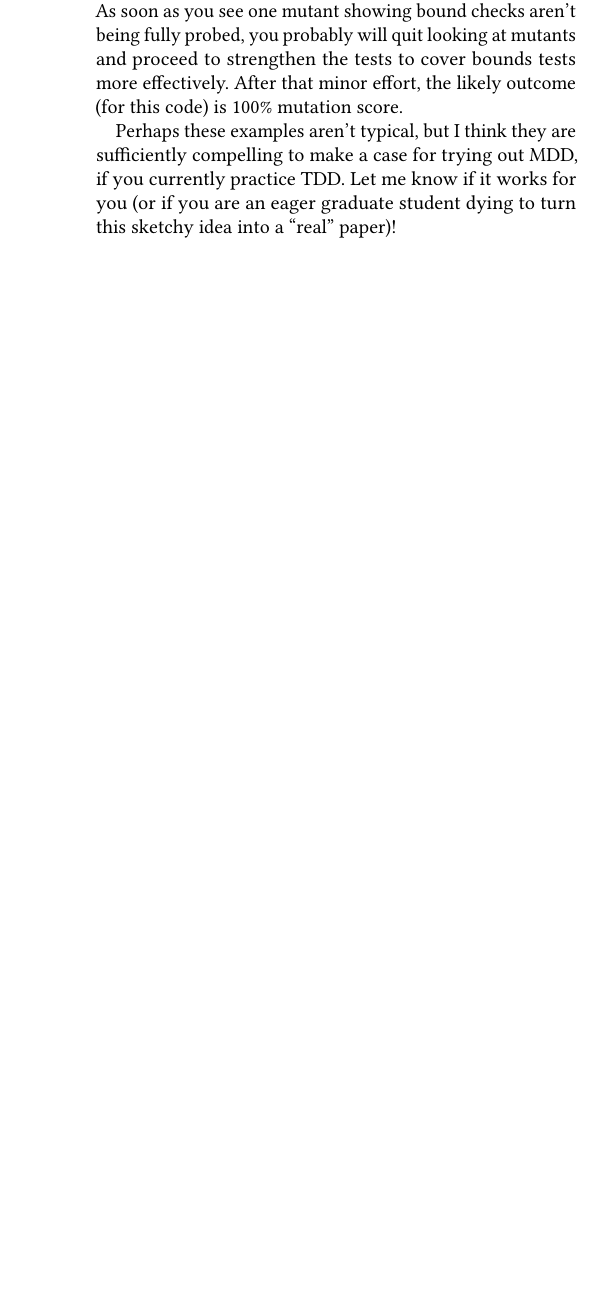
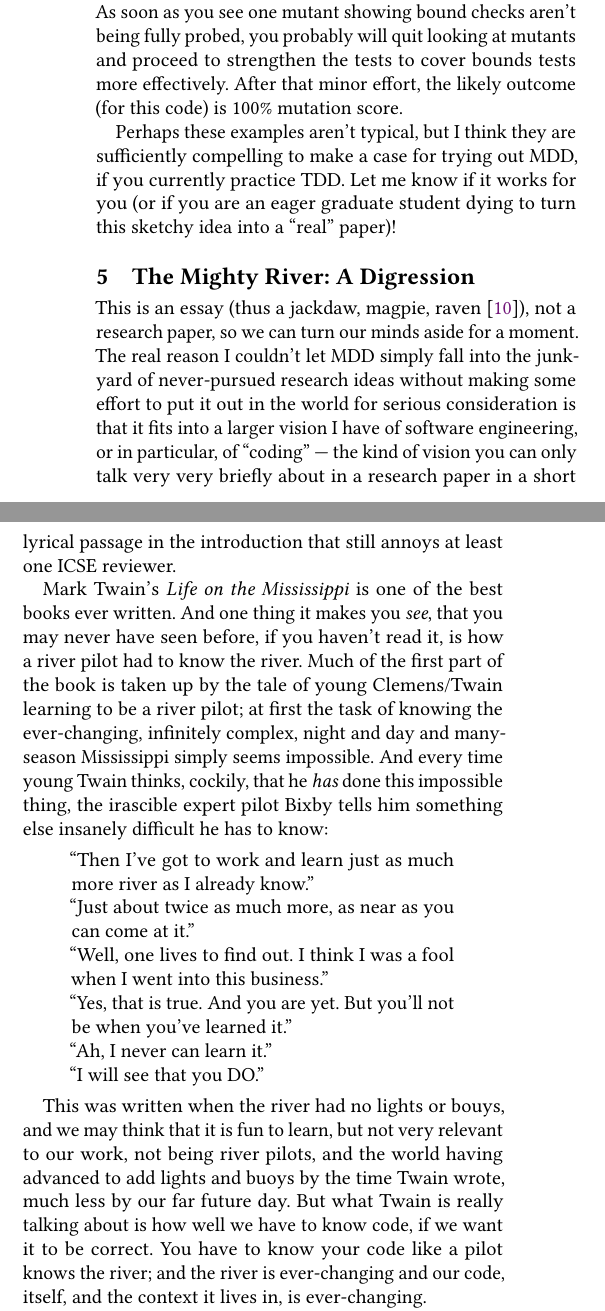
Before and after one commit to agroce/mdd_paper, a LaTeX paper (onward.tex): part of one column of page 6 of 7 before the commit and two parts of the columns of page 6 of 8 after it, the two joined at a grey line, cut so that both start at the same text, the shorter picture padded with empty space. Compiled offline with pdfLaTeX.

Commit message:
add twain

```diff
--- a/onward.tex
+++ b/onward.tex
@@ -747,3 +751,50 @@ sufficiently compelling to make a case for trying out MDD, if you
 currently practice TDD.  Let me know if it works for you (or if you
 are an eager graduate student dying to turn this sketchy idea into a ``real'' paper)!
 
+\section{The Mighty River: A Digression}
+
+This is an essay (thus a jackdaw, magpie, raven~\cite{doyleessay}), not a research paper, so we can turn our minds aside
+for a moment.  The real reason I couldn't let MDD simply fall into the
+junkyard of never-pursued research ideas without making some effort to put it
+out in the world for serious consideration is that it fits into a
+larger vision I have of software engineering, or in particular, of
+``coding'' --- the kind of vision you
+can only talk very very briefly about in a research paper in a short lyrical passage in the
+introduction that still annoys at least one ICSE reviewer.
+
+Mark Twain's \emph{Life on the Mississippi} is one of the best books
+ever written.  And one thing it makes you \emph{see}, that you may
+never have seen before, if you haven't read it, is how a river pilot
+had to know the river.  Much of the first part of the book is taken up
+by the tale of young Clemens/Twain learning to be a river pilot; at
+first the task of knowing the ever-changing, infinitely complex, night
+and day and many-season Mississippi simply seems impossible.  And
+every time young Twain thinks, cockily, that he \emph{has} done this
+impossible thing, the irascible expert pilot Bixby tells him something
+else insanely difficult he has to know:
+
+\begin{quote}
+``Then I've got to work and learn just as much more river as I already
+know.''
+
+``Just about twice as much more, as near as you can come at it.''
+
+``Well, one lives to find out.  I think I was a fool when I went into
+this business.''
+
+``Yes, that is true.  And you are yet.  But you'll not be when you've
+learned it.''
+
+``Ah, I never can learn it.''
+
+``I will see that you DO.''
+\end{quote}
+
+This was written when the river had no lights or bouys, and we may
+think that it is fun to learn, but not very relevant to  our work, not
+being river pilots, and the world having advanced to add lights and
+buoys by the time Twain wrote, much less by our far future day.  But
+what Twain is really talking about is how well we have to know code,
+if we want it to be correct.  You have to know your code like a pilot
+knows the river; and the river is ever-changing and our code, itself,
+and the context it lives in, is ever-changing.
@@ -749,0 +806,4 @@ are an eager graduate student dying to turn this sketchy idea into a ``real'' pa
+  \label{fig:twain}
+  \end{figure}
+
+I think the change in point of view from code coverage (handled by
@@ -749,0 +820 @@ are an eager graduate student dying to turn this sketchy idea into a ``real'' pa
+Coverage (TDD's forte; you not only have good coverage, but you have
```
Also changed, not shown: twain.jpg (added), onward.tex (38 more changed lines).
